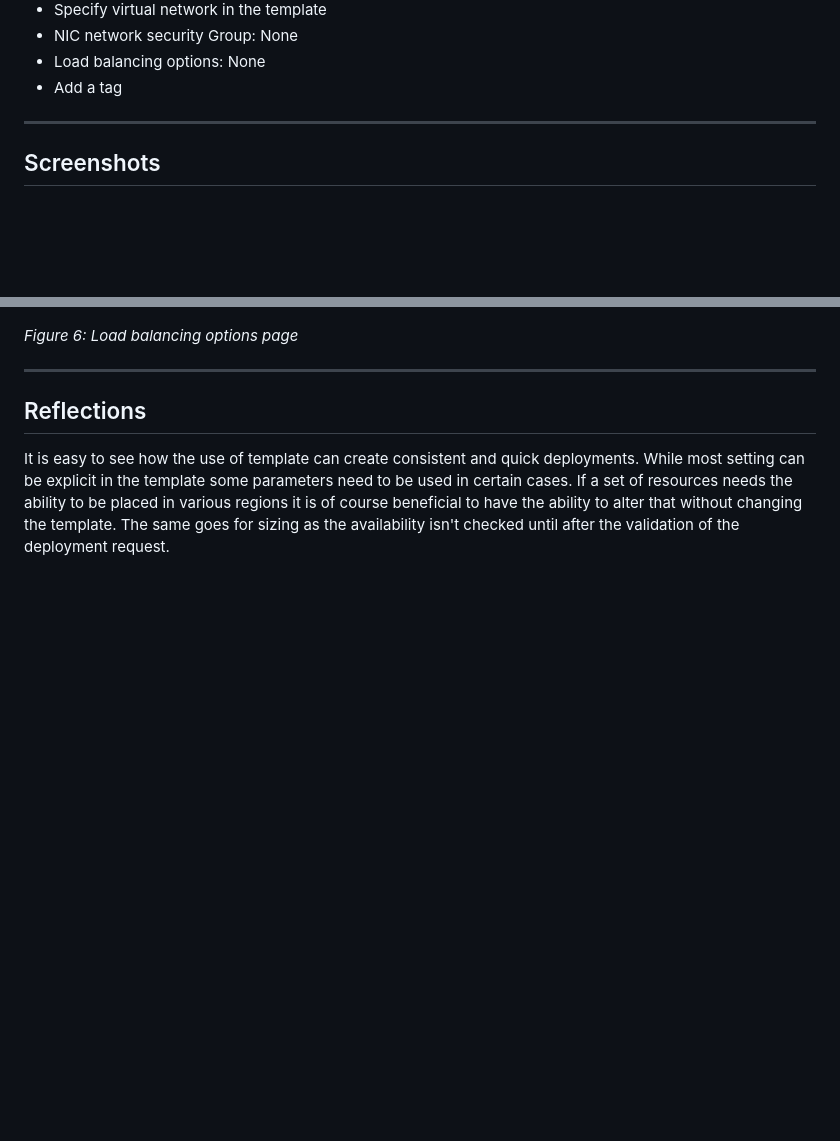
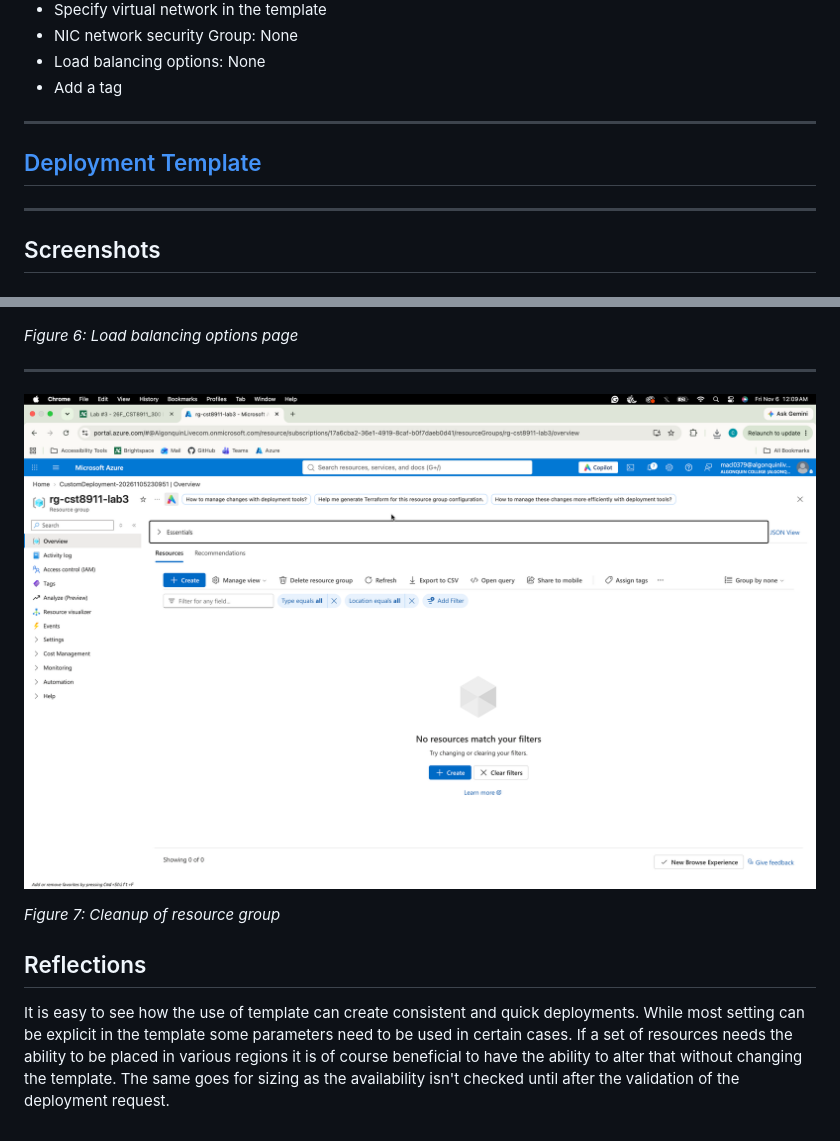
Before and after one commit to macl0379/CST8911-Lab-3, a Markdown page: README.md, 2 parts joined by grey strips. Drawn GitHub-style; pictures changed too: Screenshots/Cleanup.png (added); blank space fills up the shorter version.

Commit message:
Add link to template and image of cleanup

```diff
--- a/README.md
+++ b/README.md
@@ -26,6 +26,10 @@ The purpose of this lab is to understand how templates can be used to deploy res
 - Load balancing options: None
 - Add a tag
 
+
+---
+
+## [Deployment Template](/vm_template.json)
 
 ---
 
@@ -102,6 +106,10 @@ The purpose of this lab is to understand how templates can be used to deploy res
 
 ---
 
+![Cleanup of resource group](/Screenshots/Cleanup.png "Cleanup of resource group")
+
+*Figure 7: Cleanup of resource group*
+
 ## Reflections
 
 It is easy to see how the use of template can create consistent and quick deployments. While most setting can be explicit in the template some parameters need to be used in certain cases. If a set of resources needs the ability to be placed in various regions it is of course beneficial to have the ability to alter that without changing the template. The same goes for sizing as the availability isn't checked until after the validation of the deployment request.
```
